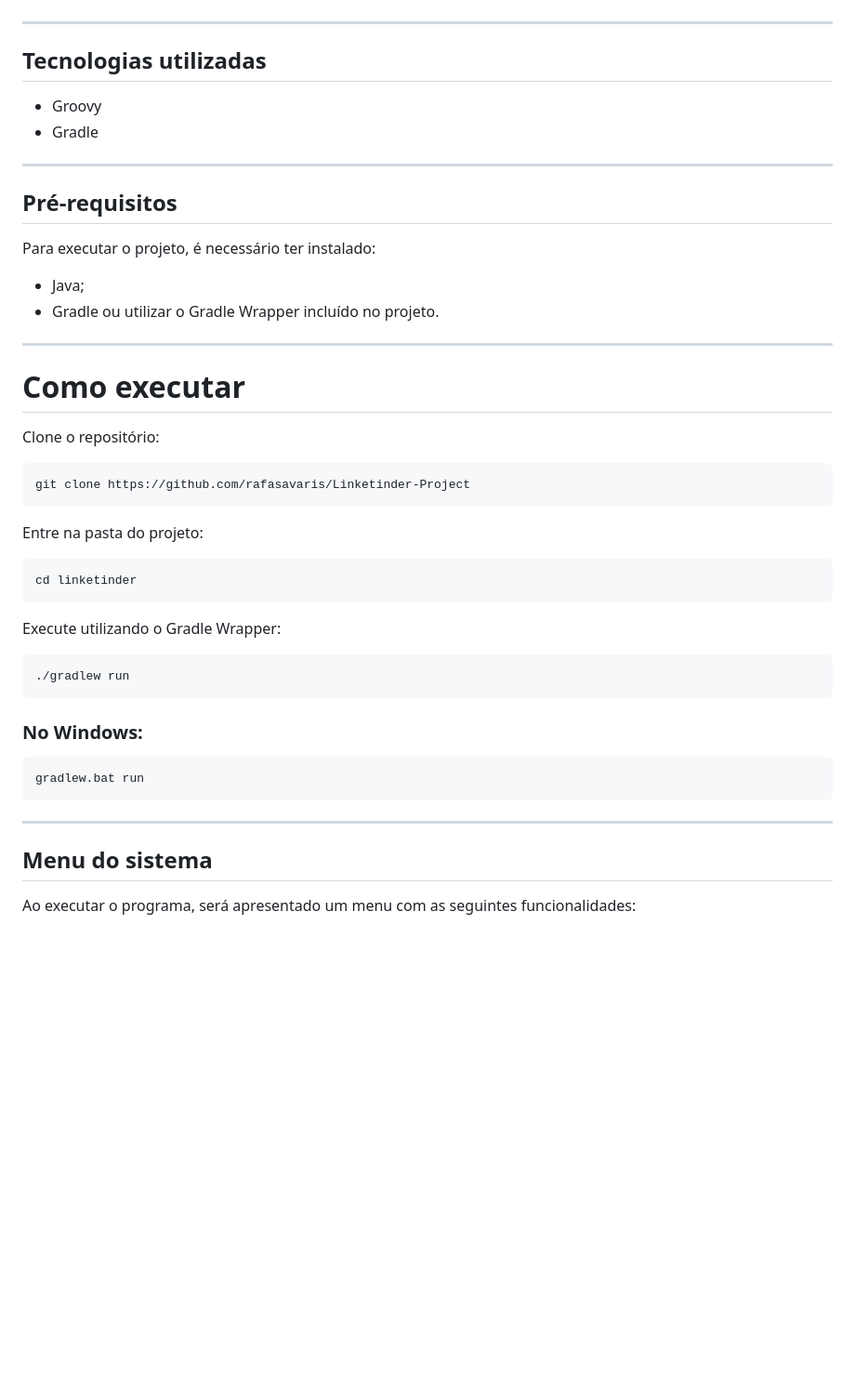
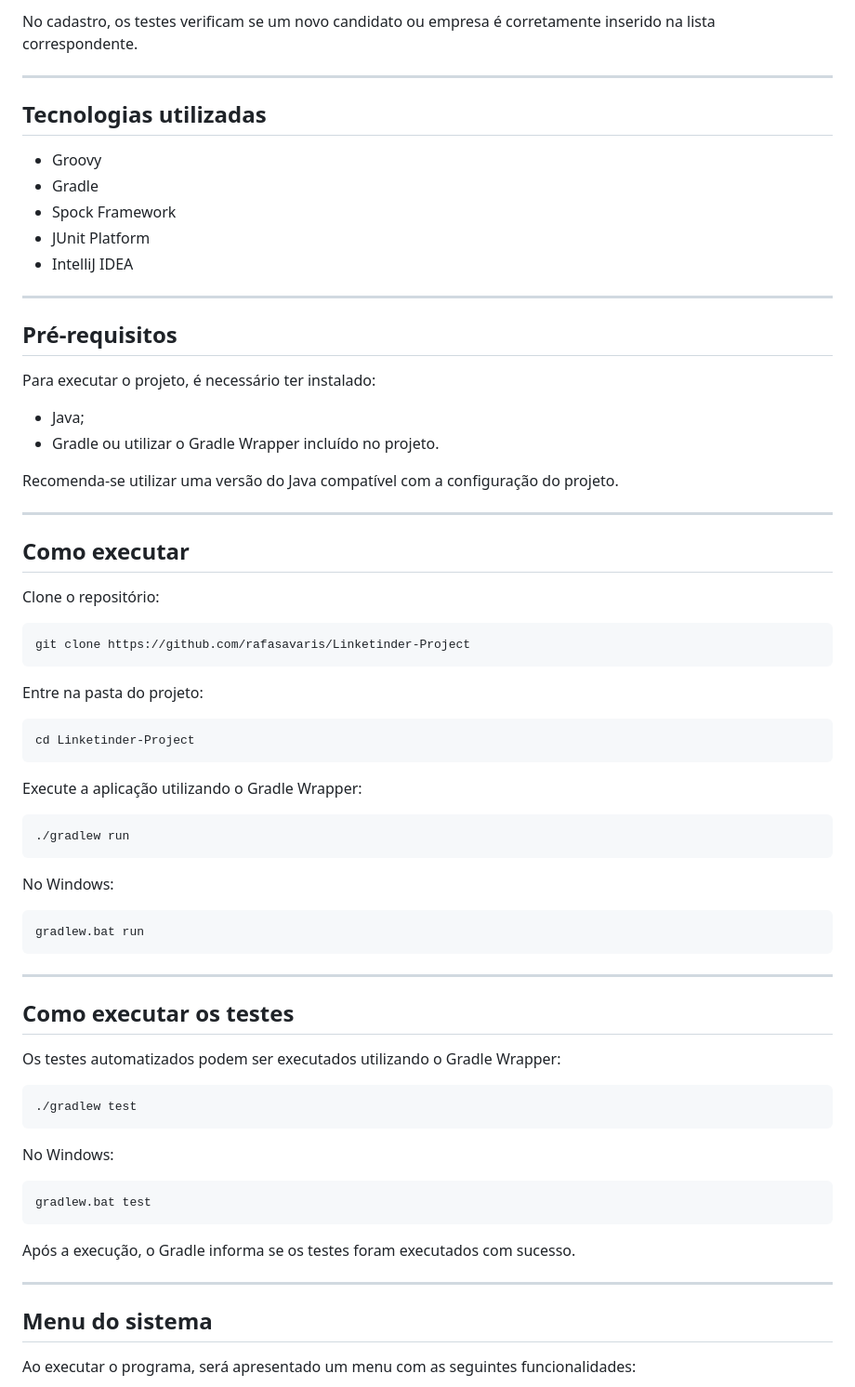
Before and after one commit to rafasavaris/Linketinder-Project, a Markdown page: README.MD, the part around one of its changes. Shown at 93% size. Drawn GitHub-style; blank space fills up the shorter version.

````diff
--- a/README.MD
+++ b/README.MD
@@ -55,9 +151,14 @@ src/
+No cadastro, os testes verificam se um novo candidato ou empresa é corretamente inserido na lista correspondente.
 
 ---
 
 ## Tecnologias utilizadas
-* Groovy
-* Gradle
+
+- Groovy
+- Gradle
+- Spock Framework
+- JUnit Platform
+- IntelliJ IDEA
 
 ---
 
@@ -65,12 +166,14 @@ src/
 
 Para executar o projeto, é necessário ter instalado:
 
-* Java;
-* Gradle ou utilizar o Gradle Wrapper incluído no projeto.
+- Java;
+- Gradle ou utilizar o Gradle Wrapper incluído no projeto.
+
+Recomenda-se utilizar uma versão do Java compatível com a configuração do projeto.
 
 ---
 
-# Como executar
+## Como executar
 
 Clone o repositório:
 
@@ -81,16 +184,16 @@ git clone https://github.com/rafasavaris/Linketinder-Project
 Entre na pasta do projeto:
 
 ```bash
-cd linketinder
+cd Linketinder-Project
 ```
 
-Execute utilizando o Gradle Wrapper:
+Execute a aplicação utilizando o Gradle Wrapper:
 
 ```bash
 ./gradlew run
 ```
 
-### No Windows:
+No Windows:
 
 ```bash
 gradlew.bat run
@@ -98,6 +201,23 @@ gradlew.bat run
 
 ---
 
+## Como executar os testes
+
+Os testes automatizados podem ser executados utilizando o Gradle Wrapper:
+
+```bash
+./gradlew test
+```
+
+No Windows:
+
+```bash
+gradlew.bat test
+```
+Após a execução, o Gradle informa se os testes foram executados com sucesso.
+
+---
+
 ## Menu do sistema
 
 Ao executar o programa, será apresentado um menu com as seguintes funcionalidades:
````
Also changed, not shown: other parts of README.MD (+162 -39 lines).
